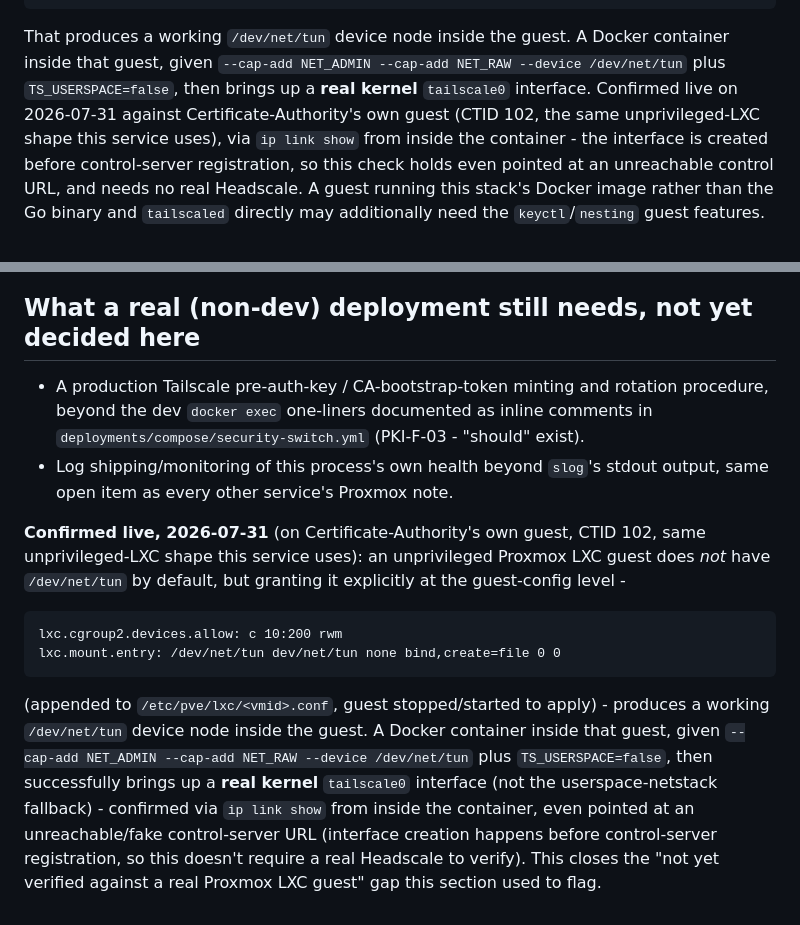
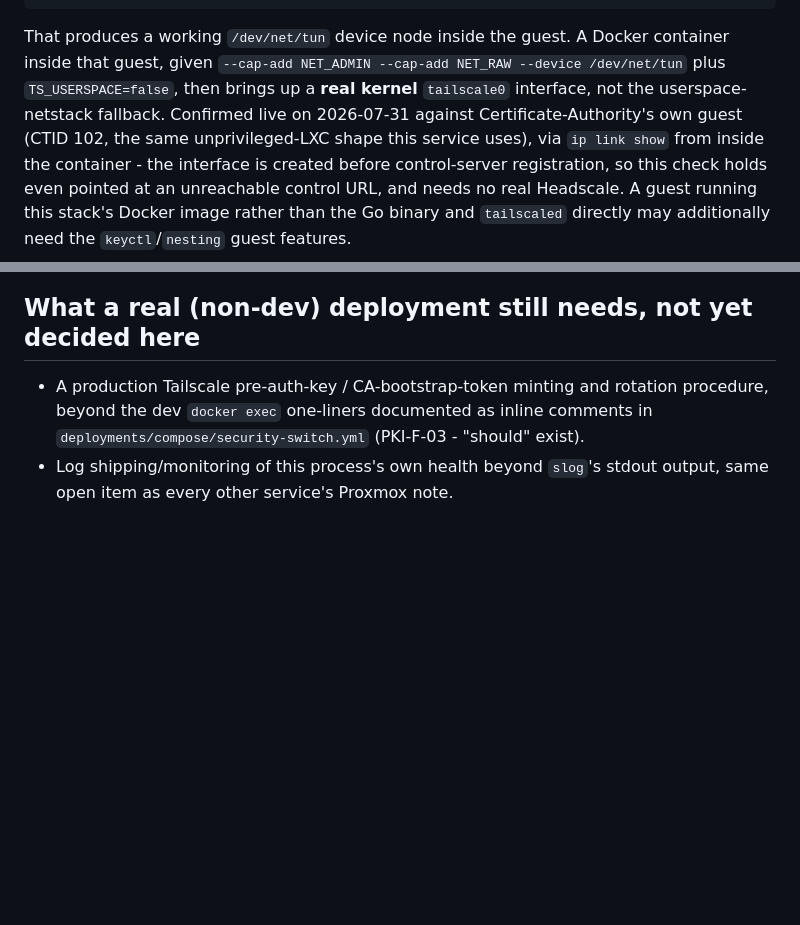
Before and after one commit to Verryx-02/RAM-USB, a Markdown page: deployments/proxmox/security-switch.md, 2 parts joined by grey strips. Drawn GitHub-style; blank space fills up the shorter version.

Commit message:
docs(security-switch): remove the duplicated LXC verification block left by the documentation merge (RNF-ORG-04, NET-F-01)

````diff
--- a/deployments/proxmox/security-switch.md
+++ b/deployments/proxmox/security-switch.md
@@ -68,7 +68,8 @@ lxc.mount.entry: /dev/net/tun dev/net/tun none bind,create=file 0 0
 That produces a working `/dev/net/tun` device node inside the guest. A
 Docker container inside that guest, given `--cap-add NET_ADMIN --cap-add
 NET_RAW --device /dev/net/tun` plus `TS_USERSPACE=false`, then brings up a
-**real kernel** `tailscale0` interface. Confirmed live on 2026-07-31
+**real kernel** `tailscale0` interface, not the userspace-netstack
+fallback. Confirmed live on 2026-07-31
 against Certificate-Authority's own guest (CTID 102, the same
 unprivileged-LXC shape this service uses), via `ip link show` from inside
 the container - the interface is created before control-server
@@ -129,25 +130,3 @@ fail-secure).
   (PKI-F-03 - "should" exist).
 - Log shipping/monitoring of this process's own health beyond `slog`'s
   stdout output, same open item as every other service's Proxmox note.
-
-**Confirmed live, 2026-07-31** (on Certificate-Authority's own guest,
-CTID 102, same unprivileged-LXC shape this service uses): an unprivileged
-Proxmox LXC guest does *not* have `/dev/net/tun` by default, but granting
-it explicitly at the guest-config level -
-
-```
-lxc.cgroup2.devices.allow: c 10:200 rwm
-lxc.mount.entry: /dev/net/tun dev/net/tun none bind,create=file 0 0
-```
-
-(appended to `/etc/pve/lxc/<vmid>.conf`, guest stopped/started to apply) -
-produces a working `/dev/net/tun` device node inside the guest. A Docker
-container inside that guest, given `--cap-add NET_ADMIN --cap-add
-NET_RAW --device /dev/net/tun` plus `TS_USERSPACE=false`, then
-successfully brings up a **real kernel** `tailscale0` interface (not the
-userspace-netstack fallback) - confirmed via `ip link show` from inside
-the container, even pointed at an unreachable/fake control-server URL
-(interface creation happens before control-server registration, so this
-doesn't require a real Headscale to verify). This closes the "not yet
-verified against a real Proxmox LXC guest" gap this section used to
-flag.
````
